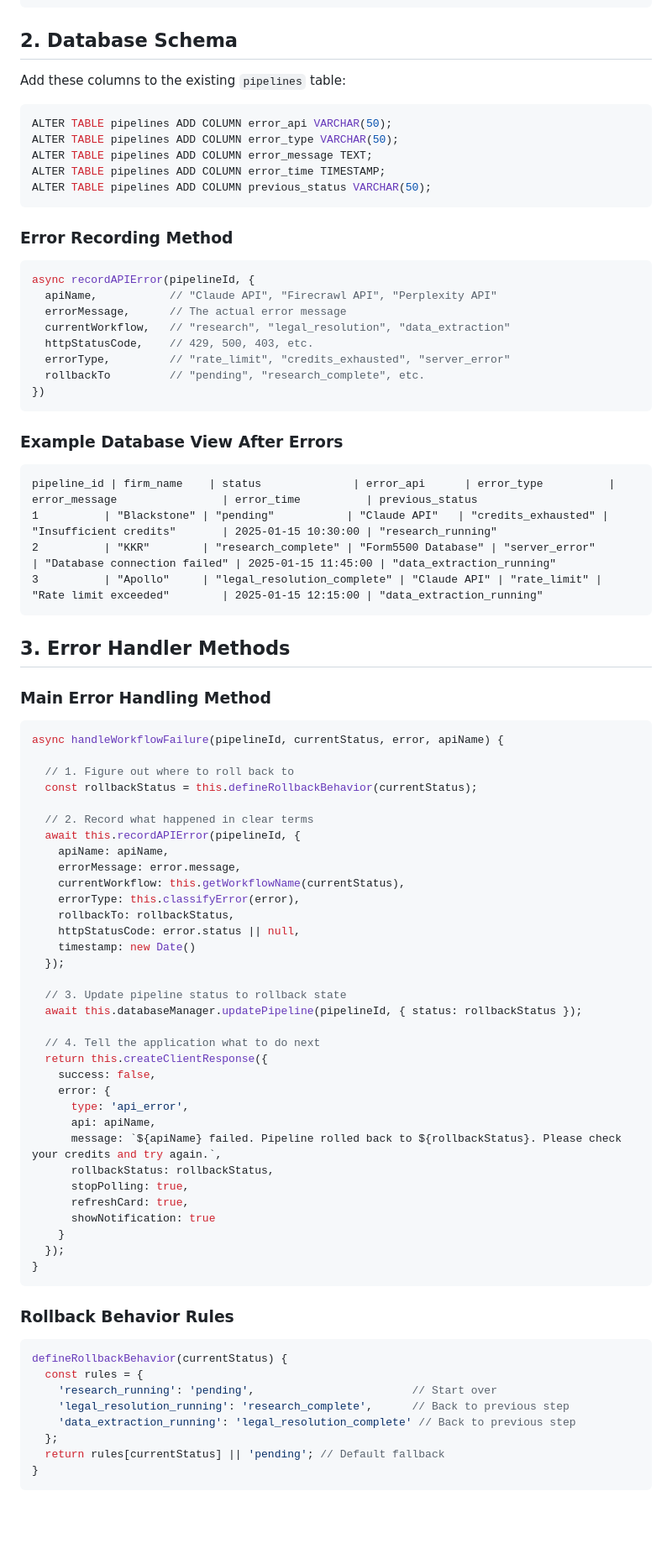
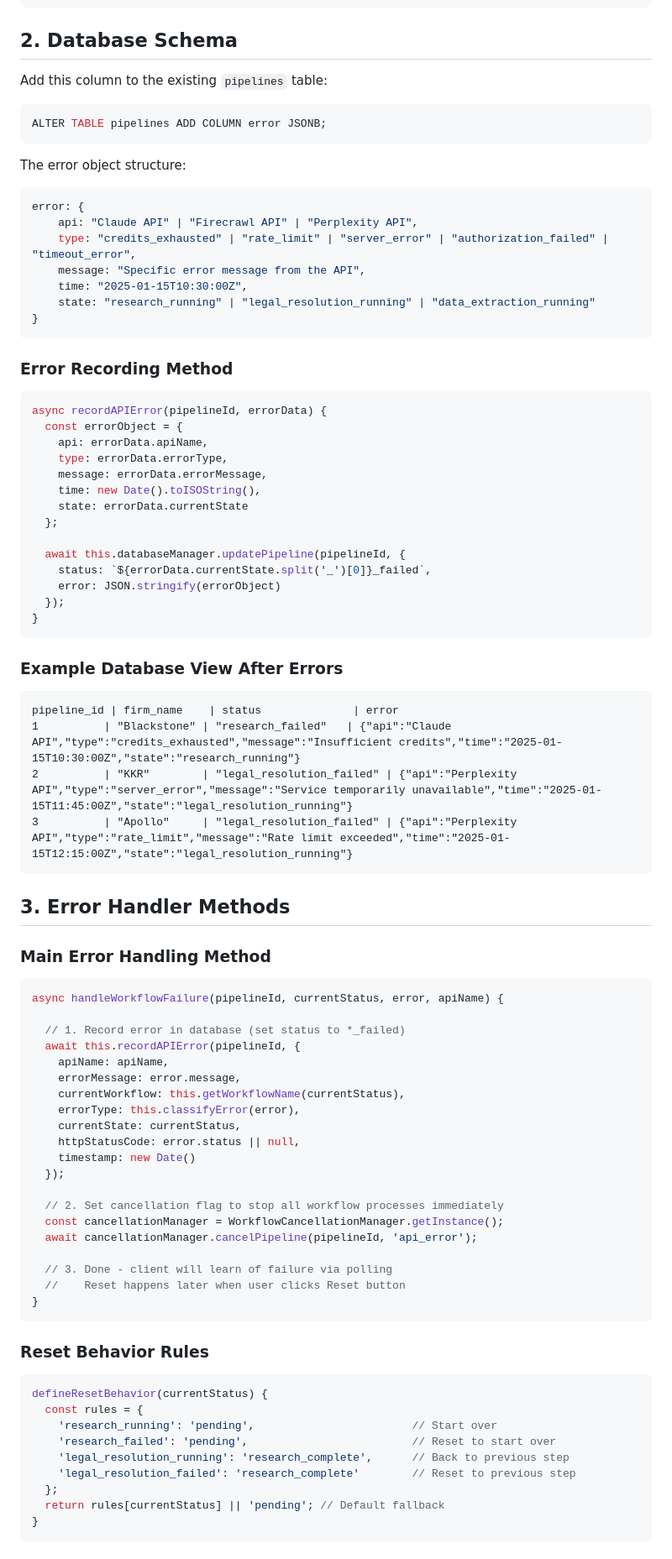
Before and after one commit to jeffrobot494/smart-insurance, a Markdown page: docs/WorkflowErrorHandler_Design.md, the part around one of its changes. Shown at 84% size. GitHub-like rendering; blank space fills up the shorter version.

Commit message:
Refined error handling doc

````diff
--- a/docs/WorkflowErrorHandler_Design.md
+++ b/docs/WorkflowErrorHandler_Design.md
@@ -50,34 +47,47 @@ class WorkflowAPIError extends Error {
 
 ## 2. Database Schema
 
-Add these columns to the existing `pipelines` table:
+Add this column to the existing `pipelines` table:
 
 ```sql
-ALTER TABLE pipelines ADD COLUMN error_api VARCHAR(50);
-ALTER TABLE pipelines ADD COLUMN error_type VARCHAR(50);
-ALTER TABLE pipelines ADD COLUMN error_message TEXT;
-ALTER TABLE pipelines ADD COLUMN error_time TIMESTAMP;
-ALTER TABLE pipelines ADD COLUMN previous_status VARCHAR(50);
+ALTER TABLE pipelines ADD COLUMN error JSONB;
+```
+
+The error object structure:
+```javascript
+error: {
+    api: "Claude API" | "Firecrawl API" | "Perplexity API",
+    type: "credits_exhausted" | "rate_limit" | "server_error" | "authorization_failed" | "timeout_error",
+    message: "Specific error message from the API",
+    time: "2025-01-15T10:30:00Z",
+    state: "research_running" | "legal_resolution_running" | "data_extraction_running"
+}
 ```
 
 ### Error Recording Method
 ```javascript
-async recordAPIError(pipelineId, {
-  apiName,           // "Claude API", "Firecrawl API", "Perplexity API"
-  errorMessage,      // The actual error message
-  currentWorkflow,   // "research", "legal_resolution", "data_extraction"
-  httpStatusCode,    // 429, 500, 403, etc.
-  errorType,         // "rate_limit", "credits_exhausted", "server_error"
-  rollbackTo         // "pending", "research_complete", etc.
-})
+async recordAPIError(pipelineId, errorData) {
+  const errorObject = {
+    api: errorData.apiName,
+    type: errorData.errorType,
+    message: errorData.errorMessage,
+    time: new Date().toISOString(),
+    state: errorData.currentState
+  };
+
+  await this.databaseManager.updatePipeline(pipelineId, {
+    status: `${errorData.currentState.split('_')[0]}_failed`,
+    error: JSON.stringify(errorObject)
+  });
+}
 ```
 
 ### Example Database View After Errors
 ```
-pipeline_id | firm_name    | status              | error_api      | error_type          | error_message                | error_time          | previous_status
-1          | "Blackstone" | "pending"           | "Claude API"   | "credits_exhausted" | "Insufficient credits"       | 2025-01-15 10:30:00 | "research_running"
-2          | "KKR"        | "research_complete" | "Form5500 Database" | "server_error"      | "Database connection failed" | 2025-01-15 11:45:00 | "data_extraction_running"
-3          | "Apollo"     | "legal_resolution_complete" | "Claude API" | "rate_limit" | "Rate limit exceeded"        | 2025-01-15 12:15:00 | "data_extraction_running"
+pipeline_id | firm_name    | status              | error
+1          | "Blackstone" | "research_failed"   | {"api":"Claude API","type":"credits_exhausted","message":"Insufficient credits","time":"2025-01-15T10:30:00Z","state":"research_running"}
+2          | "KKR"        | "legal_resolution_failed" | {"api":"Perplexity API","type":"server_error","message":"Service temporarily unavailable","time":"2025-01-15T11:45:00Z","state":"legal_resolution_running"}
+3          | "Apollo"     | "legal_resolution_failed" | {"api":"Perplexity API","type":"rate_limit","message":"Rate limit exceeded","time":"2025-01-15T12:15:00Z","state":"legal_resolution_running"}
 ```
 
 ## 3. Error Handler Methods
@@ -86,46 +96,34 @@ pipeline_id | firm_name    | status              | error_api      | error_type
 ```javascript
 async handleWorkflowFailure(pipelineId, currentStatus, error, apiName) {
 
-  // 1. Figure out where to roll back to
-  const rollbackStatus = this.defineRollbackBehavior(currentStatus);
-
-  // 2. Record what happened in clear terms
+  // 1. Record error in database (set status to *_failed)
   await this.recordAPIError(pipelineId, {
     apiName: apiName,
     errorMessage: error.message,
     currentWorkflow: this.getWorkflowName(currentStatus),
     errorType: this.classifyError(error),
-    rollbackTo: rollbackStatus,
+    currentState: currentStatus,
     httpStatusCode: error.status || null,
     timestamp: new Date()
   });
 
-  // 3. Update pipeline status to rollback state
-  await this.databaseManager.updatePipeline(pipelineId, { status: rollbackStatus });
-
-  // 4. Tell the application what to do next
-  return this.createClientResponse({
-    success: false,
-    error: {
-      type: 'api_error',
-      api: apiName,
-      message: `${apiName} failed. Pipeline rolled back to ${rollbackStatus}. Please check your credits and try again.`,
-      rollbackStatus: rollbackStatus,
-      stopPolling: true,
-      refreshCard: true,
-      showNotification: true
-    }
-  });
-}
-```
-
-### Rollback Behavior Rules
-```javascript
-defineRollbackBehavior(currentStatus) {
+  // 2. Set cancellation flag to stop all workflow processes immediately
+  const cancellationManager = WorkflowCancellationManager.getInstance();
+  await cancellationManager.cancelPipeline(pipelineId, 'api_error');
+
+  // 3. Done - client will learn of failure via polling
+  //    Reset happens later when user clicks Reset button
+}
+```
+
+### Reset Behavior Rules
+```javascript
+defineResetBehavior(currentStatus) {
   const rules = {
     'research_running': 'pending',                        // Start over
+    'research_failed': 'pending',                         // Reset to start over
     'legal_resolution_running': 'research_complete',      // Back to previous step
-    'data_extraction_running': 'legal_resolution_complete' // Back to previous step
+    'legal_resolution_failed': 'research_complete'        // Reset to previous step
   };
   return rules[currentStatus] || 'pending'; // Default fallback
 }
````
Also changed, not shown: other parts of docs/WorkflowErrorHandler_Design.md (+154 -61 lines), docs/WorkflowErrorHandler_Document_Fixes.md (added, +91 -0 lines).
